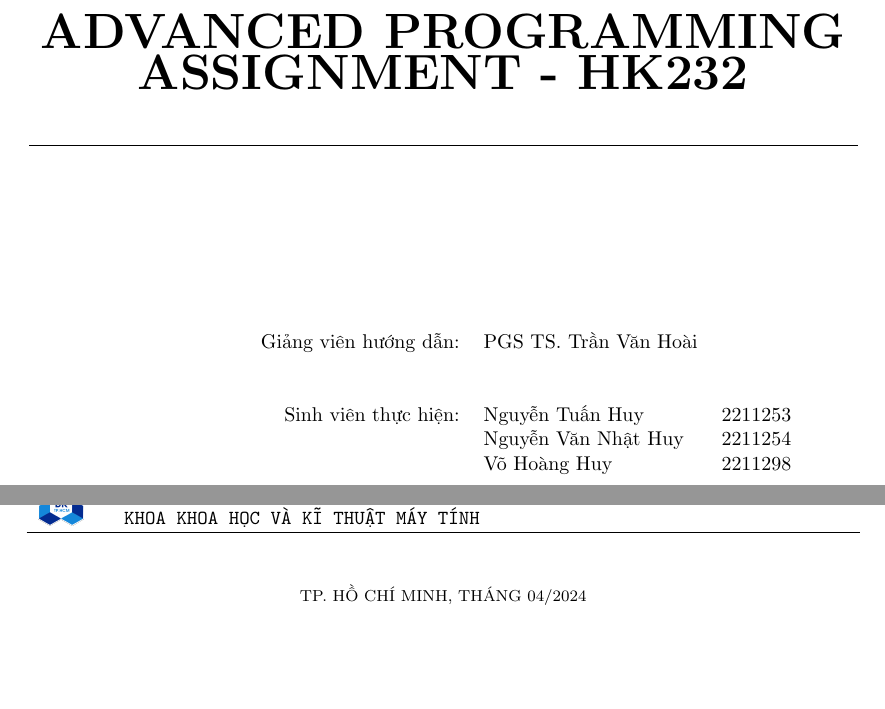
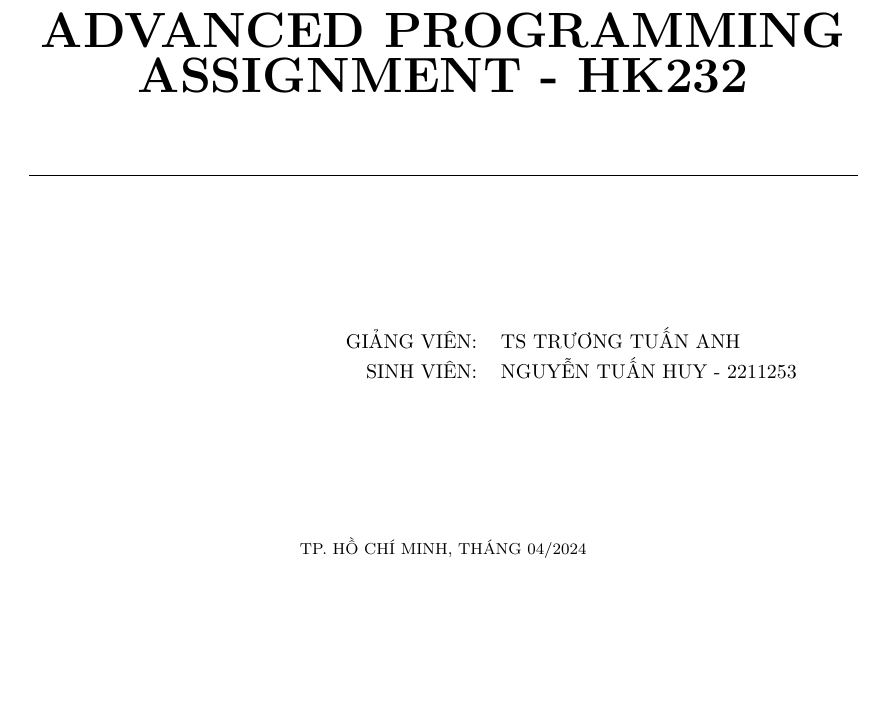
Before and after one commit to huynguyentuank22/Template_Latex_HCMUT, a LaTeX document (main.tex, which reads package.tex): two parts of pages 1 and 2 of 5 before the commit and part of page 1 of 4 after it, the two joined at a grey line, cut so that both start at the same text, the shorter picture padded with empty space. Compiled offline with pdfLaTeX.

```diff
--- a/main.tex
+++ b/main.tex
@@ -37,20 +37,16 @@
 \end{tabular}
 \end{center}
 
-\vspace{2.5cm}
+\vspace{2cm}
 
 \begin{table}[h]
-	\begin{tabular}{rrlr}
-		\hspace{3.5 cm} & Giảng viên hướng dẫn: & PGS TS. Trần Văn Hoài      \\
-		\\
-		\\
-			            & Sinh viên thực hiện: & Nguyễn Tuấn Huy & 2211253 \\
-                        &                      & Nguyễn Văn Nhật Huy & 2211254 \\
-                        &                      & Võ Hoàng Huy & 2211298 \\
-	\end{tabular}
+\begin{tabular}{rrl}
+\hspace{5 cm} & GIẢNG VIÊN: & TS TRƯƠNG TUẤN ANH\\
+& SINH VIÊN: & NGUYỄN TUẤN HUY - 2211253 \\
+\end{tabular}
 \end{table}
 
-\vspace{3cm}
+\vspace{2cm}
 
 \begin{center}
 {\footnotesize TP. HỒ CHÍ MINH, THÁNG 04/2024}
--- a/package.tex
+++ b/package.tex
@@ -1,5 +1,8 @@
 \documentclass[a4paper]{article}
 \usepackage{listings}
+\usepackage{algorithm}
+\usepackage[noend]{algpseudocode}
+\usepackage{amsmath}
 \usepackage[table]{xcolor}
 \usepackage{xcolor}
 \usepackage[utf8]{inputenc}
@@ -93,7 +96,7 @@
 \fancyfoot[R]{\scriptsize \ttfamily Trang {\thepage}/\pageref{LastPage}}
 \renewcommand{\headrulewidth}{0.3pt}
 \renewcommand{\footrulewidth}{0.3pt}
-
+\renewcommand{\baselinestretch}{1.5}
 
 %%%
 \setcounter{secnumdepth}{4}
```
Also changed, not shown: branch.tex (renamed from lmao.tex), main.tex (2 more changed lines).
